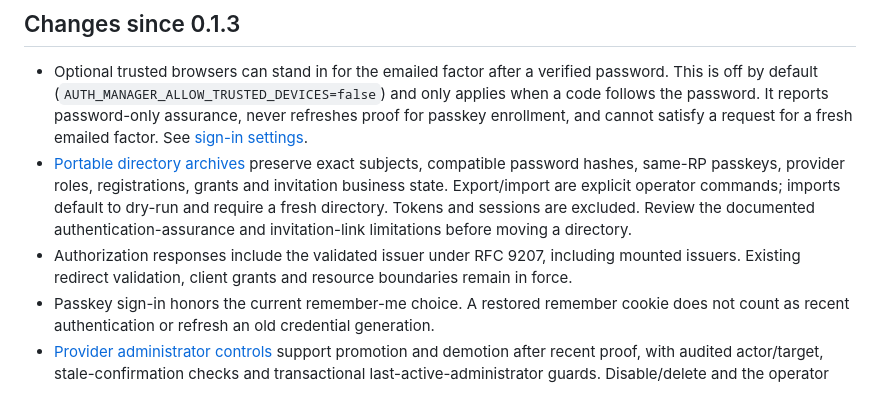
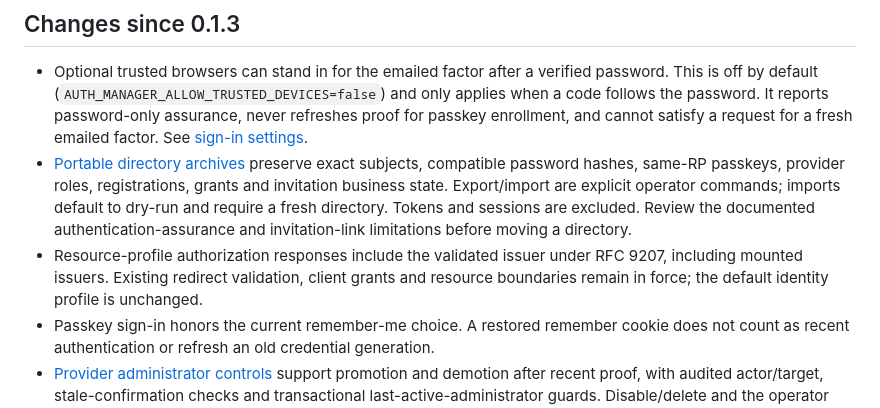
Before and after one commit to bherila/auth-manager, a Markdown page: docs/releases/v0.1.4.md, the part around the change. Drawn GitHub-style.

Commit message:
Clarify the resource profile issuer response upgrade

```diff
--- a/docs/releases/v0.1.4.md
+++ b/docs/releases/v0.1.4.md
@@ -18,9 +18,10 @@ its integrity pin remain unchanged.
   commands; imports default to dry-run and require a fresh directory. Tokens and
   sessions are excluded. Review the documented authentication-assurance and
   invitation-link limitations before moving a directory.
-- Authorization responses include the validated issuer under RFC 9207, including
-  mounted issuers. Existing redirect validation, client grants and resource
-  boundaries remain in force.
+- Resource-profile authorization responses include the validated issuer under
+  RFC 9207, including mounted issuers. Existing redirect validation, client
+  grants and resource boundaries remain in force; the default identity profile
+  is unchanged.
 - Passkey sign-in honors the current remember-me choice. A restored remember
   cookie does not count as recent authentication or refresh an old credential
   generation.
```
